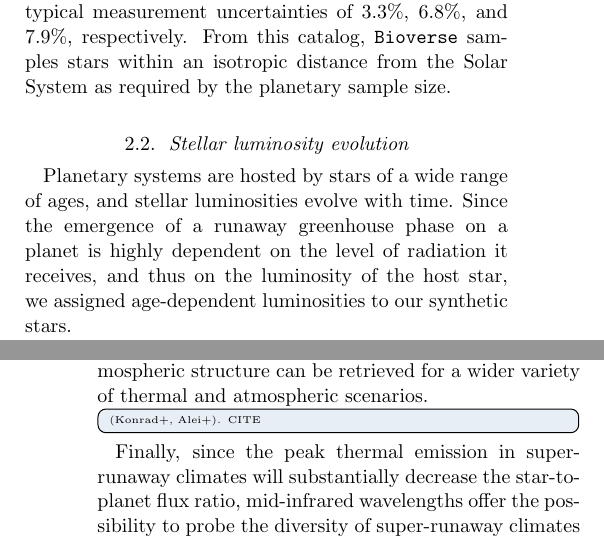
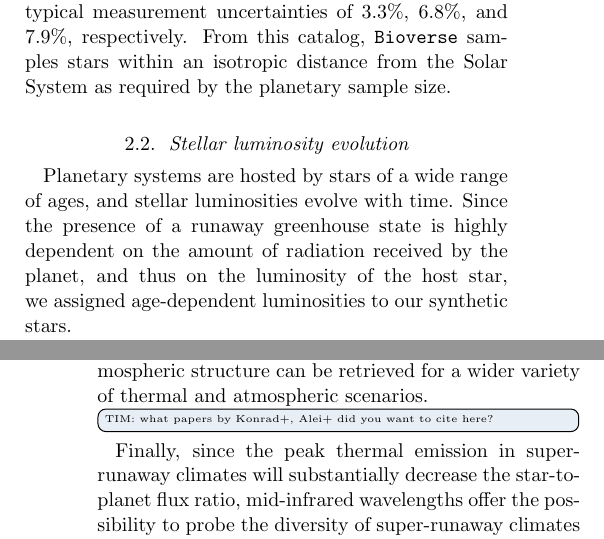
Before and after one commit to matiscke/hz-inner-edge-discontinuity, a LaTeX paper (src/tex/ms.tex): two parts of the columns of pages 3 and 18 of 27, joined at a grey line, cut so that both start at the same text. Compiled offline with pdfLaTeX; a LaTeX package or settings file that is missing is left out.

Commit message:
address minor comments

```diff
--- a/src/tex/ms.tex
+++ b/src/tex/ms.tex
@@ -144,7 +144,7 @@ From this catalog, \bioverse\ samples stars within an isotropic distance from th
 
 \subsection{Stellar luminosity evolution}
 Planetary systems are hosted by stars of a wide range of ages, and stellar luminosities evolve with time.
-Since the emergence of a runaway greenhouse phase on a planet is highly dependent on the level of radiation it receives, and thus on the luminosity of the host star, we assigned age-dependent luminosities to our synthetic stars.
+Since the presence of a runaway greenhouse state is highly dependent on the amount of radiation received by the planet, and thus on the luminosity of the host star, we assigned age-dependent luminosities to our synthetic stars.
 
 While stellar ages are notoriously poorly constrained~\cite[e.g.,][]{Adams2005}, the age distribution of planet host stars in the Solar neighborhood was shown to be broadly consistent with uniform~\citep{Reid2007,Gaidos2023}.
 For our synthetic stars, we thus drew random ages from a uniform distribution from \SI{0}{\giga\year} to \SI{10}{\giga\year}.
@@ -677,7 +677,7 @@ Similar science objectives are pursued by the Large Interferometer For Exoplanet
 Direct imaging surveys do not directly measure planetary radii and are primarily useful for providing context through atmospheric measurements of individual planets.
 However, because mid-infrared retrievals do not suffer from the degeneracy between cloud albedo and changes in surface area, the planet radius can be retrieved in mid-infrared wavelengths~\citep{2018ExA....46..543D,2021ExA...tmp..118Q}.
 Mid-infrared direct imaging techniques, in particular, enable to study much deeper atmospheric layers than possible in reflected light~\citep{Wordsworth2022}.
-Hence, the atmospheric structure can be retrieved for a wider variety of thermal and atmospheric scenarios.\todo[inline]{ (Konrad+, Alei+). CITE}
+Hence, the atmospheric structure can be retrieved for a wider variety of thermal and atmospheric scenarios.\todo[inline]{TIM: what papers by Konrad+, Alei+ did you want to cite here?}
 Finally, since the peak thermal emission in super-runaway climates will substantially decrease the star-to-planet flux ratio, mid-infrared wavelengths offer the possibility to probe the diversity of super-runaway climates in systems across different ages~\citep{2014ApJ...784...27L,2019A&A...621A.125B}.
 With a sample size of a few tens of planets crossing the runaway greenhouse transition, direct imaging missions will thus enable key insights into the compositional inventory of atmospheric volatiles and climate states~\citep{2021exbi.book....5H,2022arXiv220505696C}, adding important details to a potential runaway greenhouse detection purely via transit radii.
 
```
